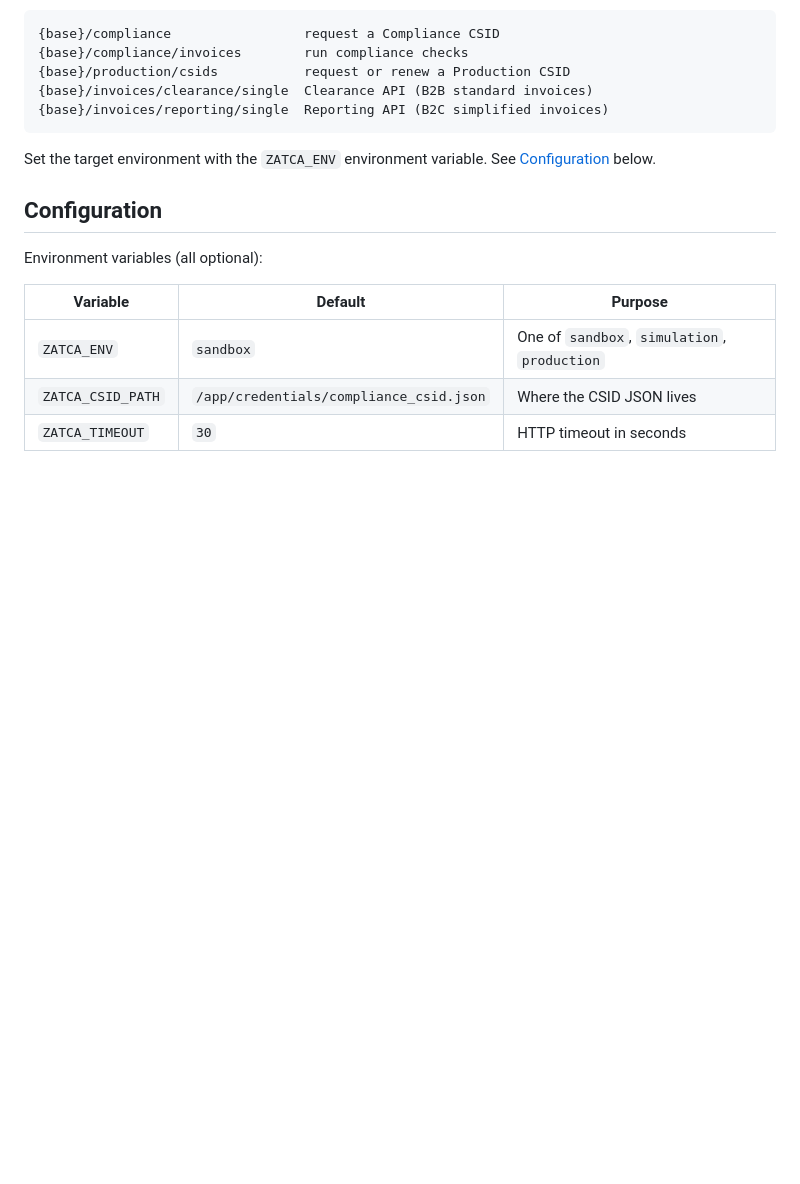
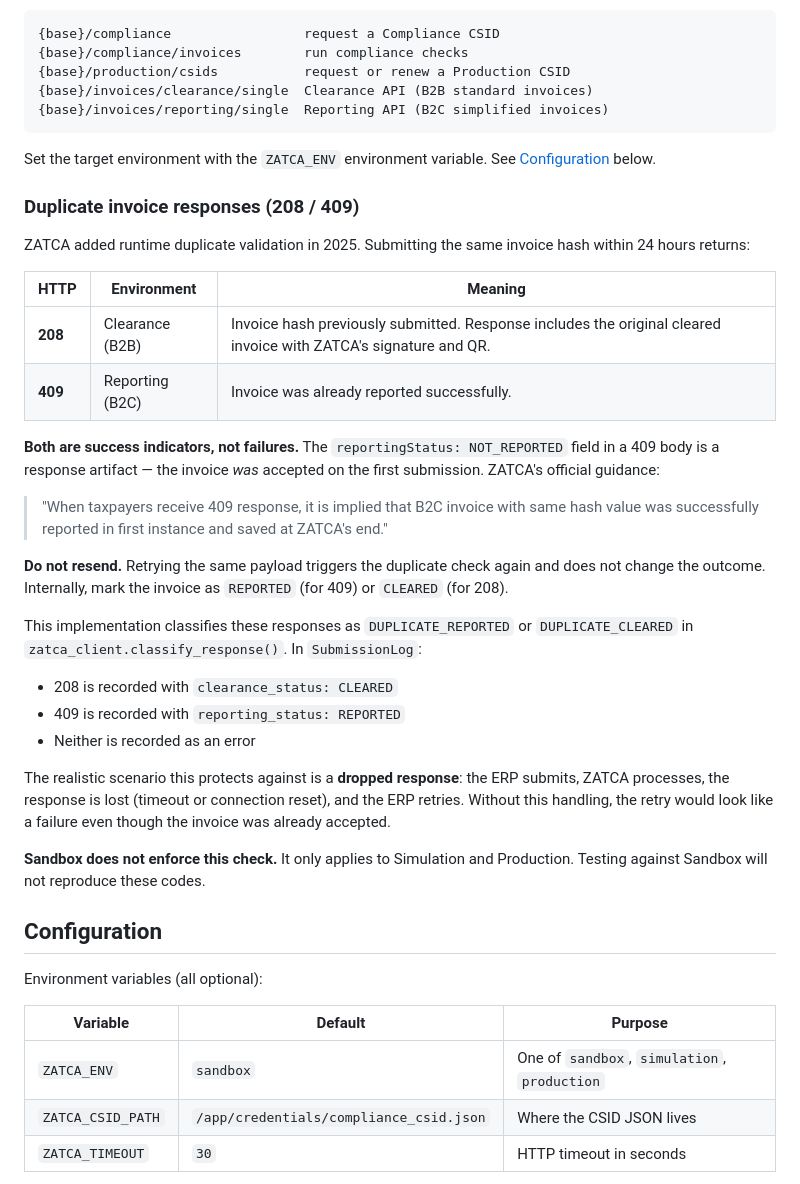
Before and after one commit to jaami/ubl_zatca, a Markdown page: README.md, the part around the change. Rendered like a GitHub page; blank space fills up the shorter version.

Commit message:
README: document 208/409 duplicate invoice responses
Adds a subsection under Environments explaining ZATCA's runtime
duplicate check (introduced 2025). 208 (Clearance) and 409
(Reporting) are success indicators, not failures — the invoice
was already accepted on the first submission. The NOT_REPORTED
field in the 409 body is a response artifact.

Documents how the implementation handles this: classify_response()
returns DUPLICATE_* outcomes, and SubmissionLog records them as
CLEARED / REPORTED rather than errors.

Sandbox does not enforce this check.

```diff
--- a/README.md
+++ b/README.md
@@ -396,6 +396,31 @@ Each environment exposes the same five endpoints:
 
 Set the target environment with the `ZATCA_ENV` environment variable. See [Configuration](#configuration) below.
 
+### Duplicate invoice responses (208 / 409)
+
+ZATCA added runtime duplicate validation in 2025. Submitting the same invoice hash within 24 hours returns:
+
+| HTTP | Environment | Meaning |
+|------|-------------|---------|
+| **208** | Clearance (B2B) | Invoice hash previously submitted. Response includes the original cleared invoice with ZATCA's signature and QR. |
+| **409** | Reporting (B2C) | Invoice was already reported successfully. |
+
+**Both are success indicators, not failures.** The `reportingStatus: NOT_REPORTED` field in a 409 body is a response artifact — the invoice *was* accepted on the first submission. ZATCA's official guidance:
+
+> "When taxpayers receive 409 response, it is implied that B2C invoice with same hash value was successfully reported in first instance and saved at ZATCA's end."
+
+**Do not resend.** Retrying the same payload triggers the duplicate check again and does not change the outcome. Internally, mark the invoice as `REPORTED` (for 409) or `CLEARED` (for 208).
+
+This implementation classifies these responses as `DUPLICATE_REPORTED` or `DUPLICATE_CLEARED` in `zatca_client.classify_response()`. In `SubmissionLog`:
+
+- 208 is recorded with `clearance_status: CLEARED`
+- 409 is recorded with `reporting_status: REPORTED`
+- Neither is recorded as an error
+
+The realistic scenario this protects against is a **dropped response**: the ERP submits, ZATCA processes, the response is lost (timeout or connection reset), and the ERP retries. Without this handling, the retry would look like a failure even though the invoice was already accepted.
+
+**Sandbox does not enforce this check.** It only applies to Simulation and Production. Testing against Sandbox will not reproduce these codes.
+
 ## Configuration
 
 Environment variables (all optional):
```
